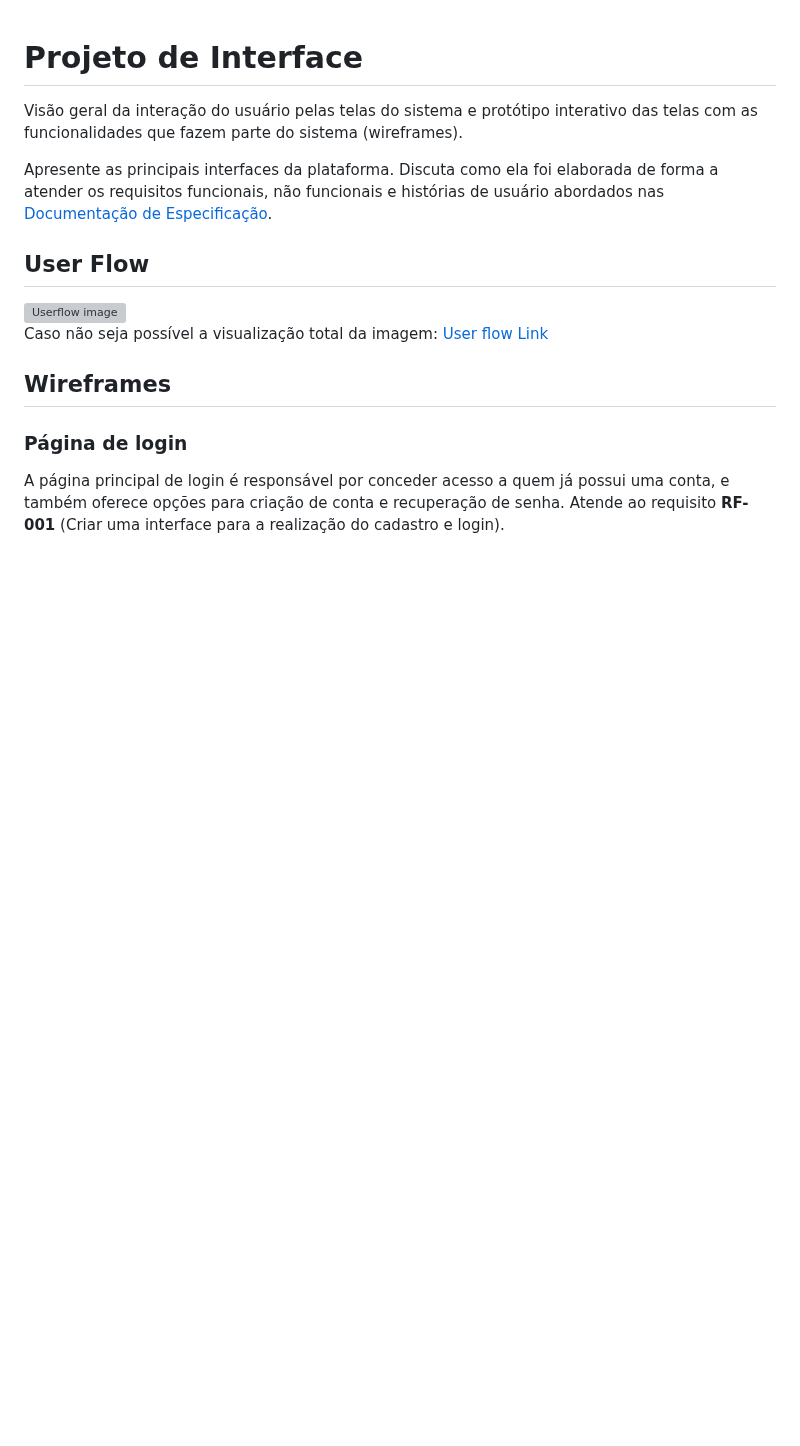
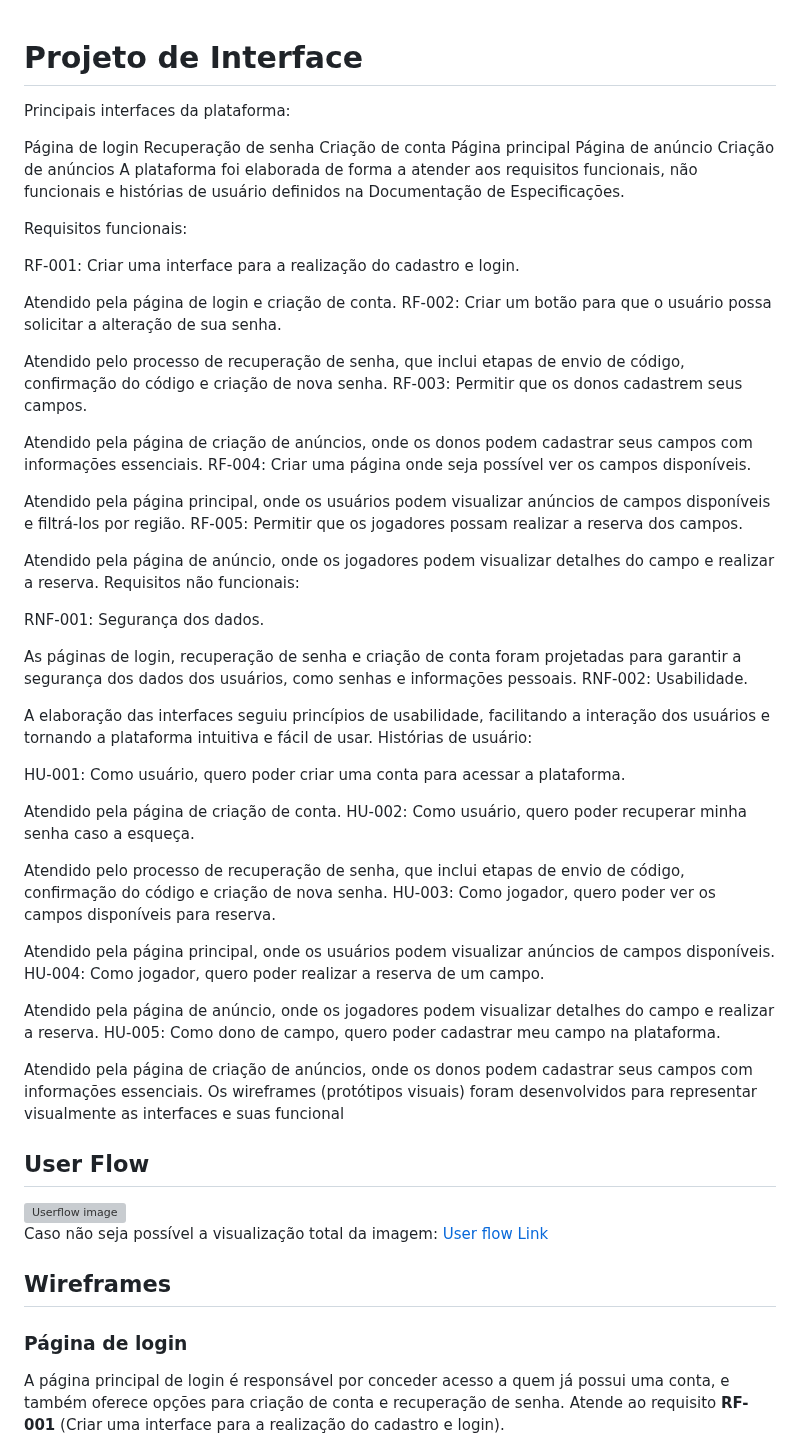
Before and after one commit to ICEI-PUC-Minas-PMV-SI/pmv-si-2023-1-e1-proj-web-t3-campos_de_futebol, a Markdown page: documentos/interface.md, the part around the change. Drawn GitHub-style; blank space fills up the shorter version; grey boxes are pictures that could not be loaded.

```diff
--- a/docs/interface.md
+++ b/documentos/interface.md
@@ -1,9 +1,59 @@
 
 # Projeto de Interface
 
-Visão geral da interação do usuário pelas telas do sistema e protótipo interativo das telas com as funcionalidades que fazem parte do sistema (wireframes).
+Principais interfaces da plataforma:
 
- Apresente as principais interfaces da plataforma. Discuta como ela foi elaborada de forma a atender os requisitos funcionais, não funcionais e histórias de usuário abordados nas <a href="2-Especificação do Projeto.md"> Documentação de Especificação</a>.
+Página de login
+Recuperação de senha
+Criação de conta
+Página principal
+Página de anúncio
+Criação de anúncios
+A plataforma foi elaborada de forma a atender aos requisitos funcionais, não funcionais e histórias de usuário definidos na Documentação de Especificações.
+
+Requisitos funcionais:
+
+RF-001: Criar uma interface para a realização do cadastro e login.
+
+Atendido pela página de login e criação de conta.
+RF-002: Criar um botão para que o usuário possa solicitar a alteração de sua senha.
+
+Atendido pelo processo de recuperação de senha, que inclui etapas de envio de código, confirmação do código e criação de nova senha.
+RF-003: Permitir que os donos cadastrem seus campos.
+
+Atendido pela página de criação de anúncios, onde os donos podem cadastrar seus campos com informações essenciais.
+RF-004: Criar uma página onde seja possível ver os campos disponíveis.
+
+Atendido pela página principal, onde os usuários podem visualizar anúncios de campos disponíveis e filtrá-los por região.
+RF-005: Permitir que os jogadores possam realizar a reserva dos campos.
+
+Atendido pela página de anúncio, onde os jogadores podem visualizar detalhes do campo e realizar a reserva.
+Requisitos não funcionais:
+
+RNF-001: Segurança dos dados.
+
+As páginas de login, recuperação de senha e criação de conta foram projetadas para garantir a segurança dos dados dos usuários, como senhas e informações pessoais.
+RNF-002: Usabilidade.
+
+A elaboração das interfaces seguiu princípios de usabilidade, facilitando a interação dos usuários e tornando a plataforma intuitiva e fácil de usar.
+Histórias de usuário:
+
+HU-001: Como usuário, quero poder criar uma conta para acessar a plataforma.
+
+Atendido pela página de criação de conta.
+HU-002: Como usuário, quero poder recuperar minha senha caso a esqueça.
+
+Atendido pelo processo de recuperação de senha, que inclui etapas de envio de código, confirmação do código e criação de nova senha.
+HU-003: Como jogador, quero poder ver os campos disponíveis para reserva.
+
+Atendido pela página principal, onde os usuários podem visualizar anúncios de campos disponíveis.
+HU-004: Como jogador, quero poder realizar a reserva de um campo.
+
+Atendido pela página de anúncio, onde os jogadores podem visualizar detalhes do campo e realizar a reserva.
+HU-005: Como dono de campo, quero poder cadastrar meu campo na plataforma.
+
+Atendido pela página de criação de anúncios, onde os donos podem cadastrar seus campos com informações essenciais.
+Os wireframes (protótipos visuais) foram desenvolvidos para representar visualmente as interfaces e suas funcional
 
 ## User Flow
 
```
